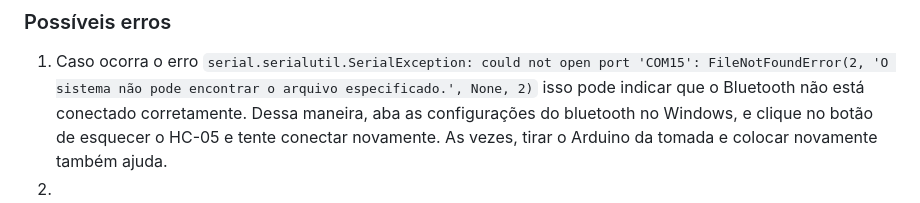
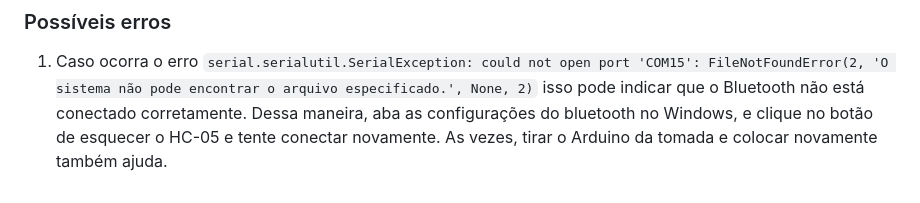
Before and after one commit to pereiraafl/rodeiro, a Markdown page: DOCS.md, the part around the change. Drawn GitHub-style.

```diff
--- a/DOCS.md
+++ b/DOCS.md
@@ -93,4 +93,3 @@ Então, rode o código, abrindo o terminal *Ctrl J* e digitando `python test.py`
 
 ### Possíveis erros
 1. Caso ocorra o erro `serial.serialutil.SerialException: could not open port 'COM15': FileNotFoundError(2, 'O sistema não pode encontrar o arquivo especificado.', None, 2)` isso pode indicar que o Bluetooth não está conectado corretamente. Dessa maneira, aba as configurações do bluetooth no Windows, e clique no botão de esquecer o HC-05 e tente conectar novamente. As vezes, tirar o Arduino da tomada e colocar novamente também ajuda.
-2.
```
